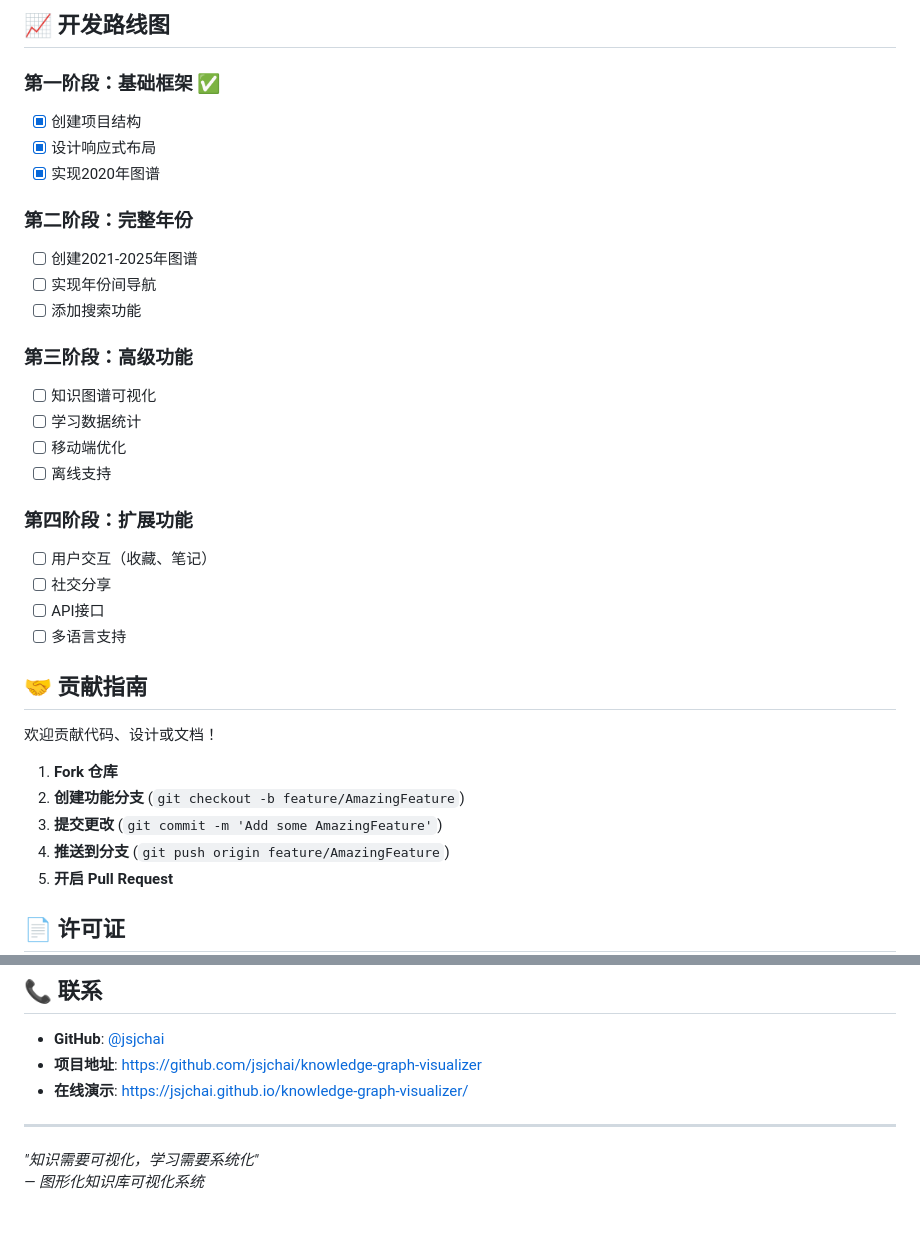
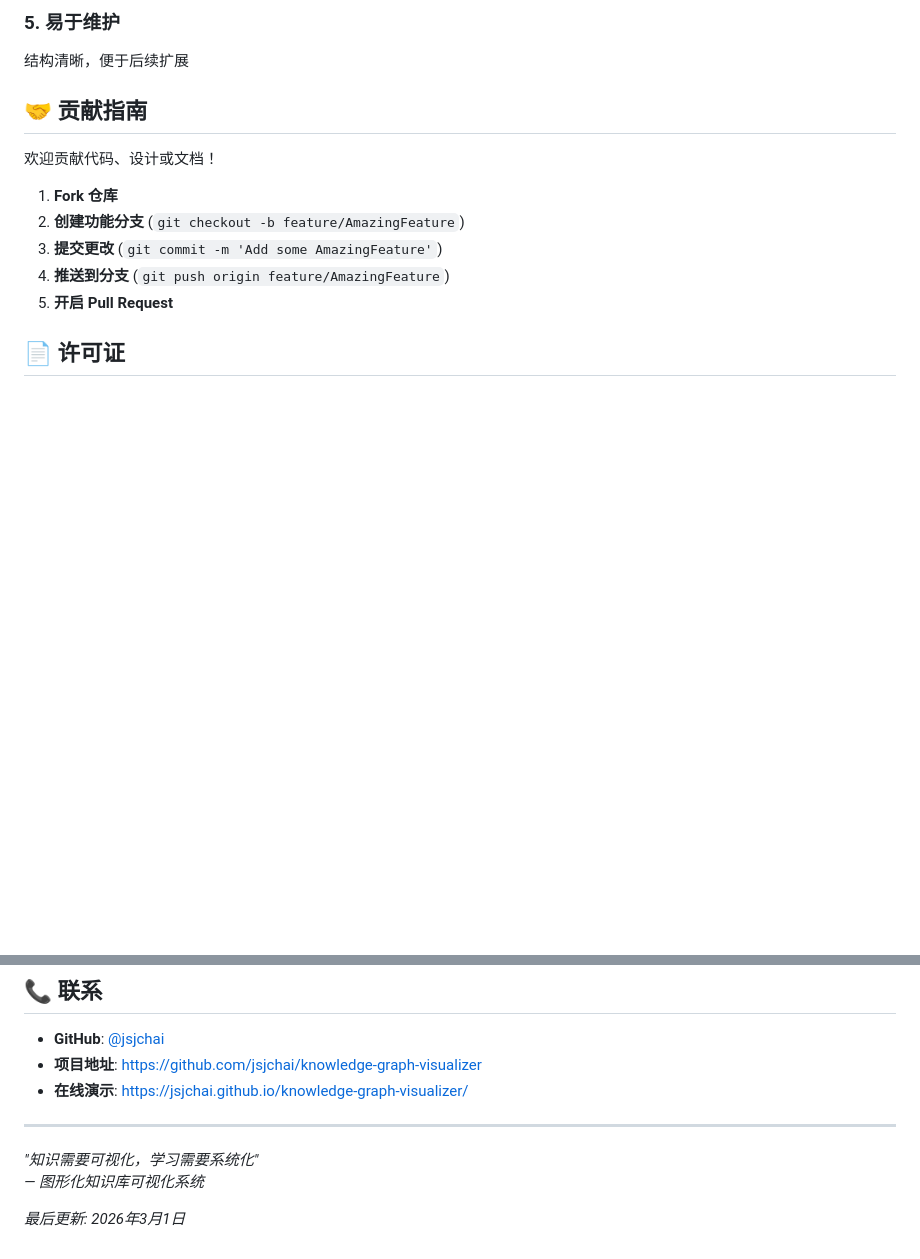
Before and after one commit to jsjchai/knowledge-graph-visualizer, a Markdown page: README.md, 2 parts joined by grey strips. Rendered like a GitHub page; blank space fills up the shorter version.

```diff
--- a/README.md
+++ b/README.md
@@ -113,26 +151,5 @@ npx serve .
-## 📈 开发路线图
-
-### 第一阶段：基础框架 ✅
-- [x] 创建项目结构
-- [x] 设计响应式布局
-- [x] 实现2020年图谱
-
-### 第二阶段：完整年份
-- [ ] 创建2021-2025年图谱
-- [ ] 实现年份间导航
-- [ ] 添加搜索功能
-
-### 第三阶段：高级功能
-- [ ] 知识图谱可视化
-- [ ] 学习数据统计
-- [ ] 移动端优化
-- [ ] 离线支持
-
-### 第四阶段：扩展功能
-- [ ] 用户交互（收藏、笔记）
-- [ ] 社交分享
-- [ ] API接口
-- [ ] 多语言支持
+### **5. 易于维护**
+结构清晰，便于后续扩展
 
 ## 🤝 贡献指南
 
@@ -164,3 +181,5 @@ npx serve .
 
 *"知识需要可视化，学习需要系统化"*
 *— 图形化知识库可视化系统*
+
+*最后更新: 2026年3月1日*
```
Also changed, not shown: other parts of README.md (+120 -82 lines).
